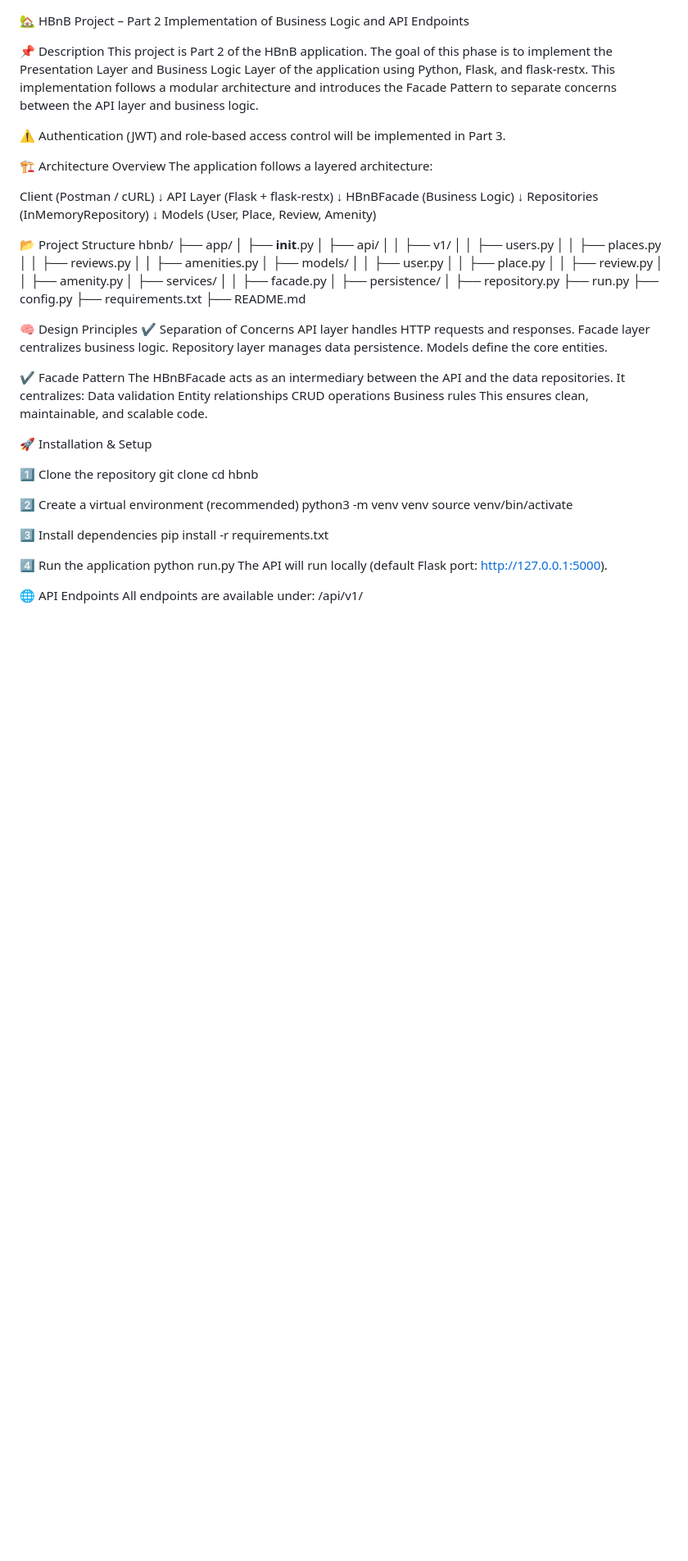
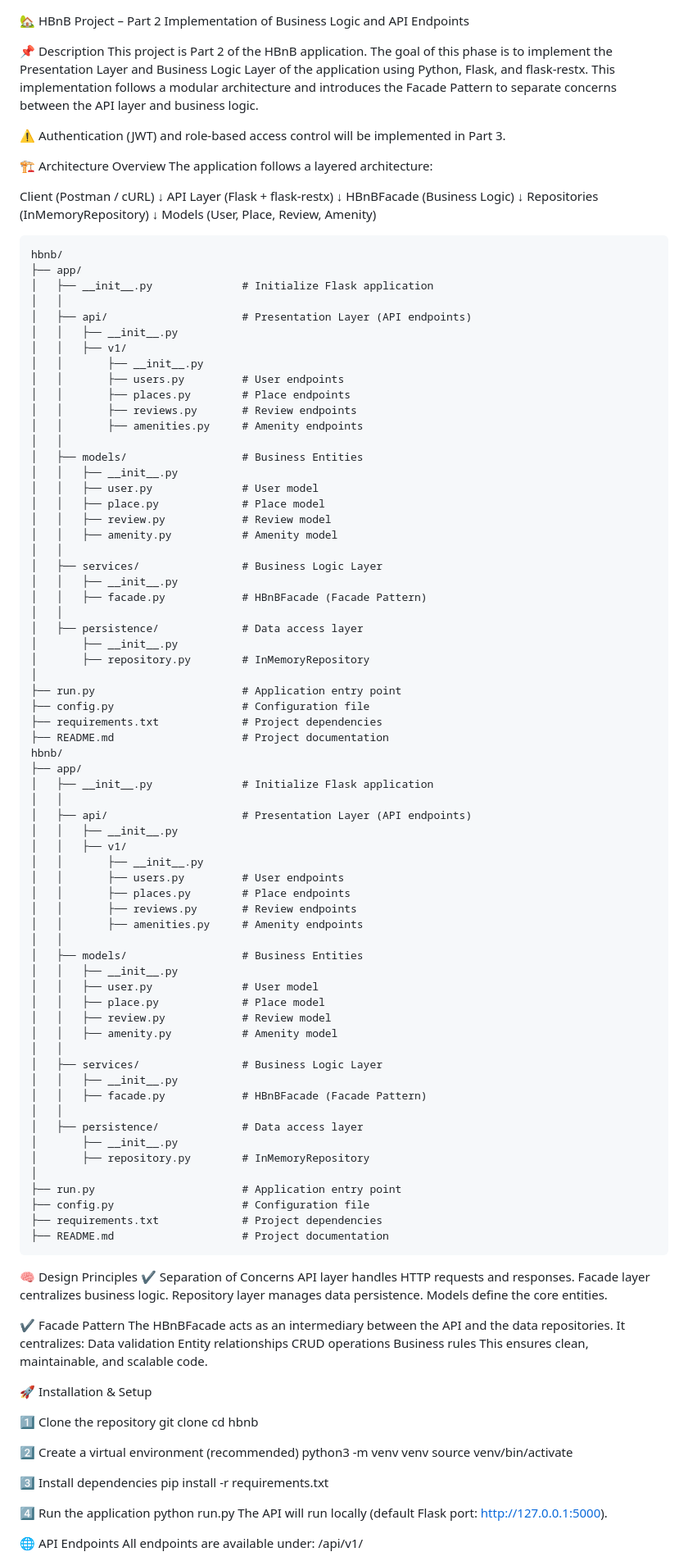
Before and after one commit to lucasscianna/holbertonschool-hbnb, a Markdown page: part2/hbnb/README.md, the part around the change. Shown at 82% size. Rendered like a GitHub page; blank space fills up the shorter version.

Commit message:
put the structure project in a snippet

````diff
--- a/part2/hbnb/README.md
+++ b/part2/hbnb/README.md
@@ -21,31 +21,72 @@ Repositories (InMemoryRepository)
         ↓
 Models (User, Place, Review, Amenity)
 
-
-📂 Project Structure
+```
 hbnb/
 ├── app/
-│   ├── __init__.py
-│   ├── api/
+│   ├── __init__.py              # Initialize Flask application
+│   │
+│   ├── api/                     # Presentation Layer (API endpoints)
+│   │   ├── __init__.py
 │   │   ├── v1/
-│   │       ├── users.py
-│   │       ├── places.py
-│   │       ├── reviews.py
-│   │       ├── amenities.py
-│   ├── models/
-│   │   ├── user.py
-│   │   ├── place.py
-│   │   ├── review.py
-│   │   ├── amenity.py
-│   ├── services/
-│   │   ├── facade.py
-│   ├── persistence/
-│       ├── repository.py
-├── run.py
-├── config.py
-├── requirements.txt
-├── README.md
-
+│   │       ├── __init__.py
+│   │       ├── users.py         # User endpoints
+│   │       ├── places.py        # Place endpoints
+│   │       ├── reviews.py       # Review endpoints
+│   │       ├── amenities.py     # Amenity endpoints
+│   │
+│   ├── models/                  # Business Entities
+│   │   ├── __init__.py
+│   │   ├── user.py              # User model
+│   │   ├── place.py             # Place model
+│   │   ├── review.py            # Review model
+│   │   ├── amenity.py           # Amenity model
+│   │
+│   ├── services/                # Business Logic Layer
+│   │   ├── __init__.py
+│   │   ├── facade.py            # HBnBFacade (Facade Pattern)
+│   │
+│   ├── persistence/             # Data access layer
+│       ├── __init__.py
+│       ├── repository.py        # InMemoryRepository
+│
+├── run.py                       # Application entry point
+├── config.py                    # Configuration file
+├── requirements.txt             # Project dependencies
+├── README.md                    # Project documentation
+hbnb/
+├── app/
+│   ├── __init__.py              # Initialize Flask application
+│   │
+│   ├── api/                     # Presentation Layer (API endpoints)
+│   │   ├── __init__.py
+│   │   ├── v1/
+│   │       ├── __init__.py
+│   │       ├── users.py         # User endpoints
+│   │       ├── places.py        # Place endpoints
+│   │       ├── reviews.py       # Review endpoints
+│   │       ├── amenities.py     # Amenity endpoints
+│   │
+│   ├── models/                  # Business Entities
+│   │   ├── __init__.py
+│   │   ├── user.py              # User model
+│   │   ├── place.py             # Place model
+│   │   ├── review.py            # Review model
+│   │   ├── amenity.py           # Amenity model
+│   │
+│   ├── services/                # Business Logic Layer
+│   │   ├── __init__.py
+│   │   ├── facade.py            # HBnBFacade (Facade Pattern)
+│   │
+│   ├── persistence/             # Data access layer
+│       ├── __init__.py
+│       ├── repository.py        # InMemoryRepository
+│
+├── run.py                       # Application entry point
+├── config.py                    # Configuration file
+├── requirements.txt             # Project dependencies
+├── README.md                    # Project documentation
+```
 
 🧠 Design Principles
 ✔ Separation of Concerns
````
